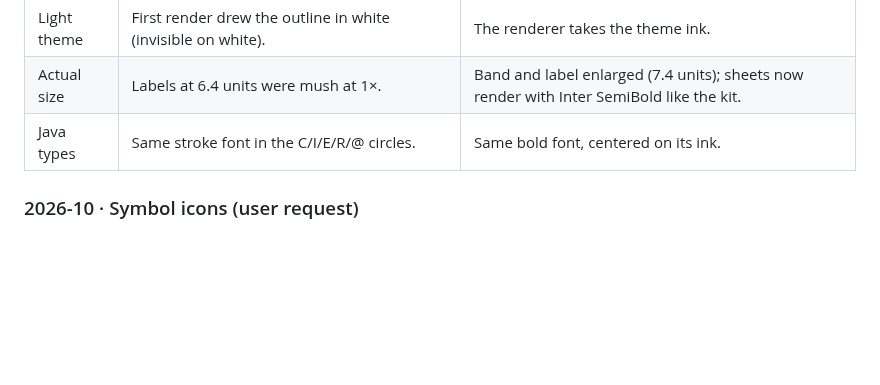
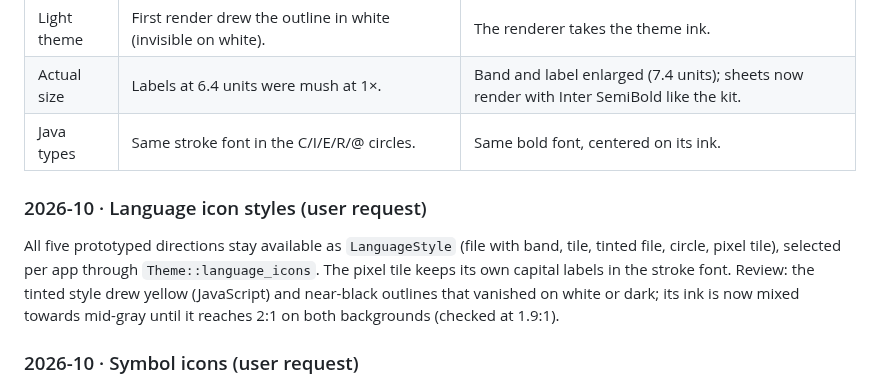
Before and after one commit to archipel-dev/kit, a Markdown page: docs/icons/review.md, the part around the change. Drawn GitHub-style; blank space fills up the shorter version.

```diff
--- a/docs/icons/review.md
+++ b/docs/icons/review.md
@@ -71,6 +71,14 @@ picked **file outline + color band**.
 | Actual size | Labels at 6.4 units were mush at 1×. | Band and label enlarged (7.4 units); sheets now render with Inter SemiBold like the kit. |
 | Java types | Same stroke font in the C/I/E/R/@ circles. | Same bold font, centered on its ink. |
 
+### 2026-10 · Language icon styles (user request)
+
+All five prototyped directions stay available as `LanguageStyle` (file with band, tile,
+tinted file, circle, pixel tile), selected per app through `Theme::language_icons`. The
+pixel tile keeps its own capital labels in the stroke font. Review: the tinted style drew
+yellow (JavaScript) and near-black outlines that vanished on white or dark; its ink is now
+mixed towards mid-gray until it reaches 2:1 on both backgrounds (checked at 1.9:1).
+
 ### 2026-10 · Symbol icons (user request)
 
 Request: "interface, enum etc. icons for object-oriented languages like Java". Designed a
```
Also changed, not shown: docs/icons/design.md (+4 -0 lines), docs/icons/languages.md (+7 -0 lines), docs/icons/img/language-styles.dark.png (added), docs/icons/img/language-styles.light.png (added), docs/img/gallery.dark.png, docs/img/gallery.light.png, 12 other files.
